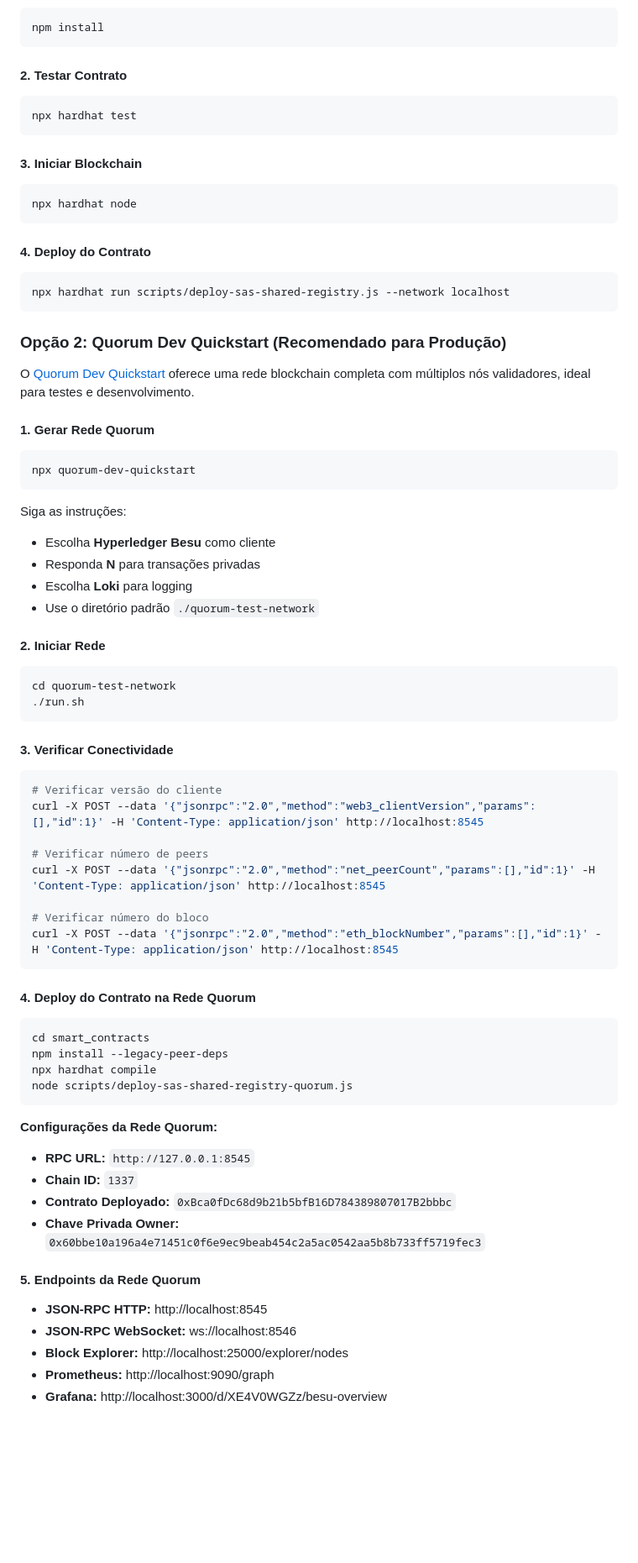
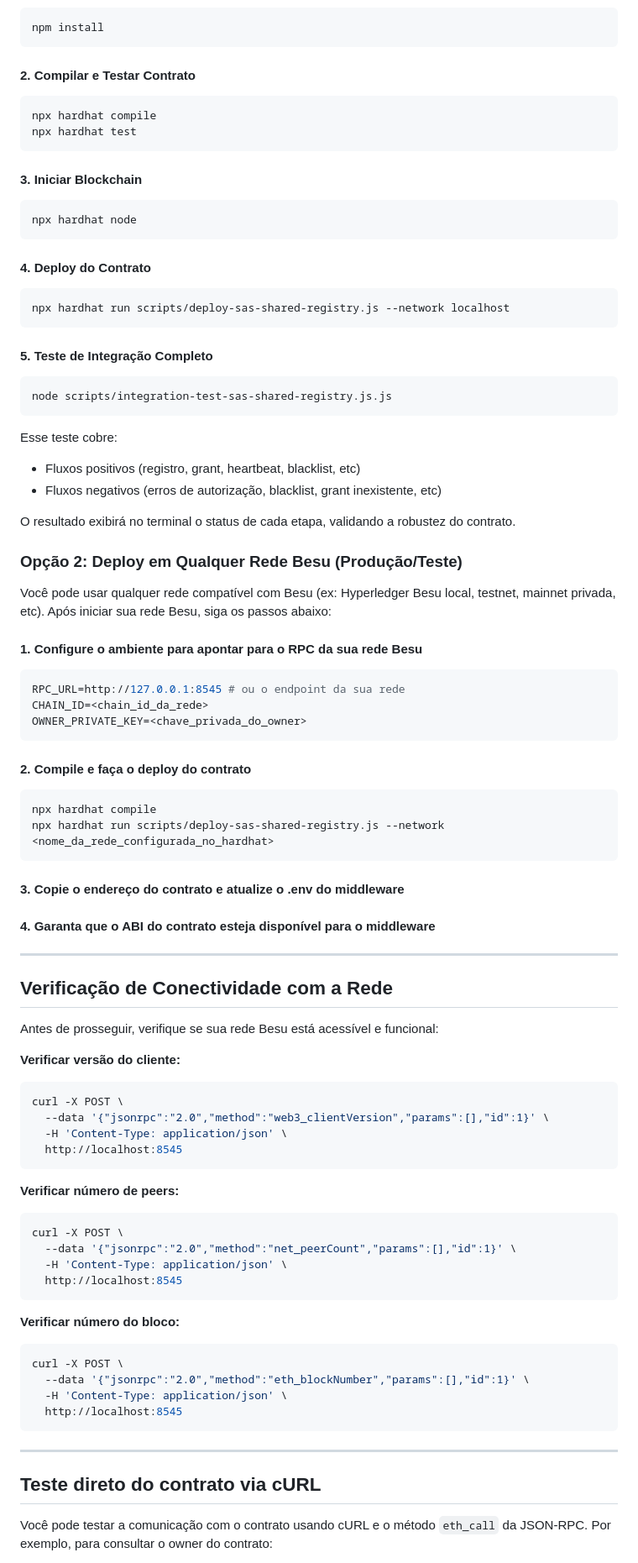
Before and after one commit to alanveloso/SAS-Blockchain-Registry, a Markdown page: README.md, the part around one of its changes. Shown at 84% size. GitHub-like rendering; blank space fills up the shorter version.

Commit message:
Atualiza README: remove Quorum, generaliza Besu, adiciona exemplos práticos de cURL e integração

````diff
--- a/README.md
+++ b/README.md
@@ -43,8 +43,9 @@ O sistema é composto por um smart contract Solidity que garante transparência
 npm install
 ```
 
-#### 2. Testar Contrato
+#### 2. Compilar e Testar Contrato
 ```bash
+npx hardhat compile
 npx hardhat test
 ```
 
@@ -58,55 +59,72 @@ npx hardhat node
 npx hardhat run scripts/deploy-sas-shared-registry.js --network localhost
 ```
 
-### Opção 2: Quorum Dev Quickstart (Recomendado para Produção)
+#### 5. Teste de Integração Completo
+```bash
+node scripts/integration-test-sas-shared-registry.js.js
+```
+Esse teste cobre:
+- Fluxos positivos (registro, grant, heartbeat, blacklist, etc)
+- Fluxos negativos (erros de autorização, blacklist, grant inexistente, etc)
 
-O [Quorum Dev Quickstart](https://docs.goquorum.consensys.io/tutorials/quorum-dev-quickstart/using-the-quickstart) oferece uma rede blockchain completa com múltiplos nós validadores, ideal para testes e desenvolvimento.
+O resultado exibirá no terminal o status de cada etapa, validando a robustez do contrato.
 
-#### 1. Gerar Rede Quorum
-```bash
-npx quorum-dev-quickstart
-```
-Siga as instruções:
-- Escolha **Hyperledger Besu** como cliente
-- Responda **N** para transações privadas
-- Escolha **Loki** para logging
-- Use o diretório padrão `./quorum-test-network`
+### Opção 2: Deploy em Qualquer Rede Besu (Produção/Teste)
 
-#### 2. Iniciar Rede
-```bash
-cd quorum-test-network
-./run.sh
+Você pode usar qualquer rede compatível com Besu (ex: Hyperledger Besu local, testnet, mainnet privada, etc). Após iniciar sua rede Besu, siga os passos abaixo:
+
+#### 1. Configure o ambiente para apontar para o RPC da sua rede Besu
+
+```env
+RPC_URL=http://127.0.0.1:8545 # ou o endpoint da sua rede
+CHAIN_ID=<chain_id_da_rede>
+OWNER_PRIVATE_KEY=<chave_privada_do_owner>
 ```
 
-#### 3. Verificar Conectividade
+#### 2. Compile e faça o deploy do contrato
+
 ```bash
-# Verificar versão do cliente
-curl -X POST --data '{"jsonrpc":"2.0","method":"web3_clientVersion","params":[],"id":1}' -H 'Content-Type: application/json' http://localhost:8545
-
-# Verificar número de peers
-curl -X POST --data '{"jsonrpc":"2.0","method":"net_peerCount","params":[],"id":1}' -H 'Content-Type: application/json' http://localhost:8545
-
-# Verificar número do bloco
-curl -X POST --data '{"jsonrpc":"2.0","method":"eth_blockNumber","params":[],"id":1}' -H 'Content-Type: application/json' http://localhost:8545
+npx hardhat compile
+npx hardhat run scripts/deploy-sas-shared-registry.js --network <nome_da_rede_configurada_no_hardhat>
 ```
 
-#### 4. Deploy do Contrato na Rede Quorum
+#### 3. Copie o endereço do contrato e atualize o .env do middleware
+
+#### 4. Garanta que o ABI do contrato esteja disponível para o middleware
+
+---
+
+## Verificação de Conectividade com a Rede
+
+Antes de prosseguir, verifique se sua rede Besu está acessível e funcional:
+
+**Verificar versão do cliente:**
 ```bash
-cd smart_contracts
-npm install --legacy-peer-deps
-npx hardhat compile
-node scripts/deploy-sas-shared-registry-quorum.js
+curl -X POST \
+  --data '{"jsonrpc":"2.0","method":"web3_clientVersion","params":[],"id":1}' \
+  -H 'Content-Type: application/json' \
+  http://localhost:8545
 ```
 
-**Configurações da Rede Quorum:**
-- **RPC URL:** `http://127.0.0.1:8545`
-- **Chain ID:** `1337`
-- **Contrato Deployado:** `0xBca0fDc68d9b21b5bfB16D784389807017B2bbbc`
-- **Chave Privada Owner:** `0x60bbe10a196a4e71451c0f6e9ec9beab454c2a5ac0542aa5b8b733ff5719fec3`
+**Verificar número de peers:**
+```bash
+curl -X POST \
+  --data '{"jsonrpc":"2.0","method":"net_peerCount","params":[],"id":1}' \
+  -H 'Content-Type: application/json' \
+  http://localhost:8545
+```
 
-#### 5. Endpoints da Rede Quorum
-- **JSON-RPC HTTP:** http://localhost:8545
-- **JSON-RPC WebSocket:** ws://localhost:8546
-- **Block Explorer:** http://localhost:25000/explorer/nodes
-- **Prometheus:** http://localhost:9090/graph
-- **Grafana:** http://localhost:3000/d/XE4V0WGZz/besu-overview
+**Verificar número do bloco:**
+```bash
+curl -X POST \
+  --data '{"jsonrpc":"2.0","method":"eth_blockNumber","params":[],"id":1}' \
+  -H 'Content-Type: application/json' \
+  http://localhost:8545
+```
+
+---
+
+## Teste direto do contrato via cURL
+
+Você pode testar a comunicação com o contrato usando cURL e o método `eth_call` da JSON-RPC. Por exemplo, para consultar o owner do contrato:
+
````
Also changed, not shown: other parts of README.md (+43 -31 lines).
